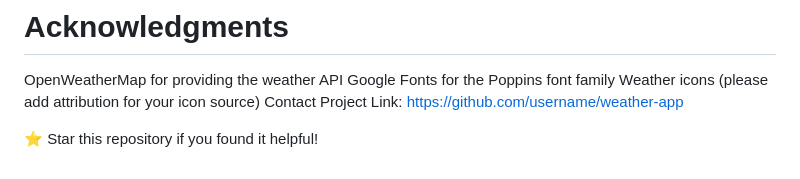
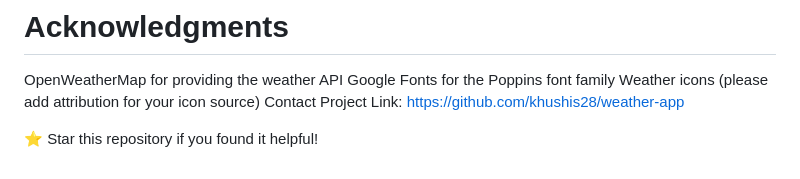
Before and after one commit to khushis28/weather_app, a Markdown page: README.md, the part around the change. Drawn GitHub-style.

```diff
--- a/README.md
+++ b/README.md
@@ -115,6 +115,6 @@ OpenWeatherMap for providing the weather API
 Google Fonts for the Poppins font family
 Weather icons (please add attribution for your icon source)
 Contact
-Project Link: [https://github.com/username/weather-app](https://github.com/khushis28/weather_app/new/main?filename=README.md)
+Project Link: [https://github.com/khushis28/weather-app](https://github.com/khushis28/weather_app/new/main?filename=README.md)
 
 ⭐ Star this repository if you found it helpful!
```
